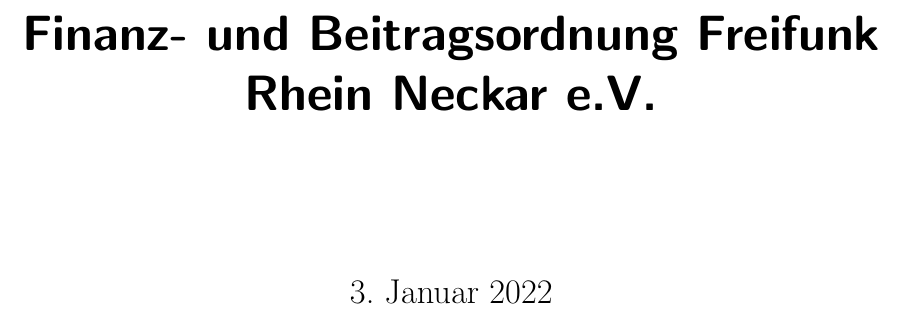
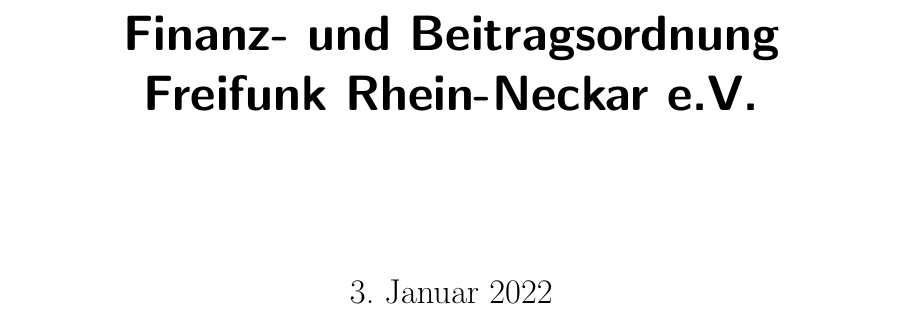
Before and after one commit to Freifunk-Rhein-Neckar/ffrn, a LaTeX document (beitragsordnung/beitragsordnung_ffrn.tex): part of page 1 of 4, cut so that both start at the same text. Compiled offline with pdfLaTeX.

Commit message:
beitragsordnung: fix Title
resolves #5

```diff
--- a/beitragsordnung/beitragsordnung_ffrn.tex
+++ b/beitragsordnung/beitragsordnung_ffrn.tex
@@ -22,7 +22,7 @@
 \def\BibTeX{{\rm B\kern-.05em{\sc i\kern-.025em b}\kern-.08em
    T\kern-.1667em\lower.7ex\hbox{E}\kern-.125emX}}
 
-\title{Finanz- und Beitragsordnung Freifunk Rhein Neckar e.V.}
+\title{Finanz- und Beitragsordnung\\ Freifunk Rhein-Neckar e.V.}
 \lstset{prebreak=\raisebox{0ex}[0ex][0ex]
         {\ensuremath{\rhookswarrow}}}
 \lstset{postbreak=\raisebox{0ex}[0ex][0ex]
```
Also changed, not shown: beitragsordnung/beitragsordnung_ffrn.pdf.
